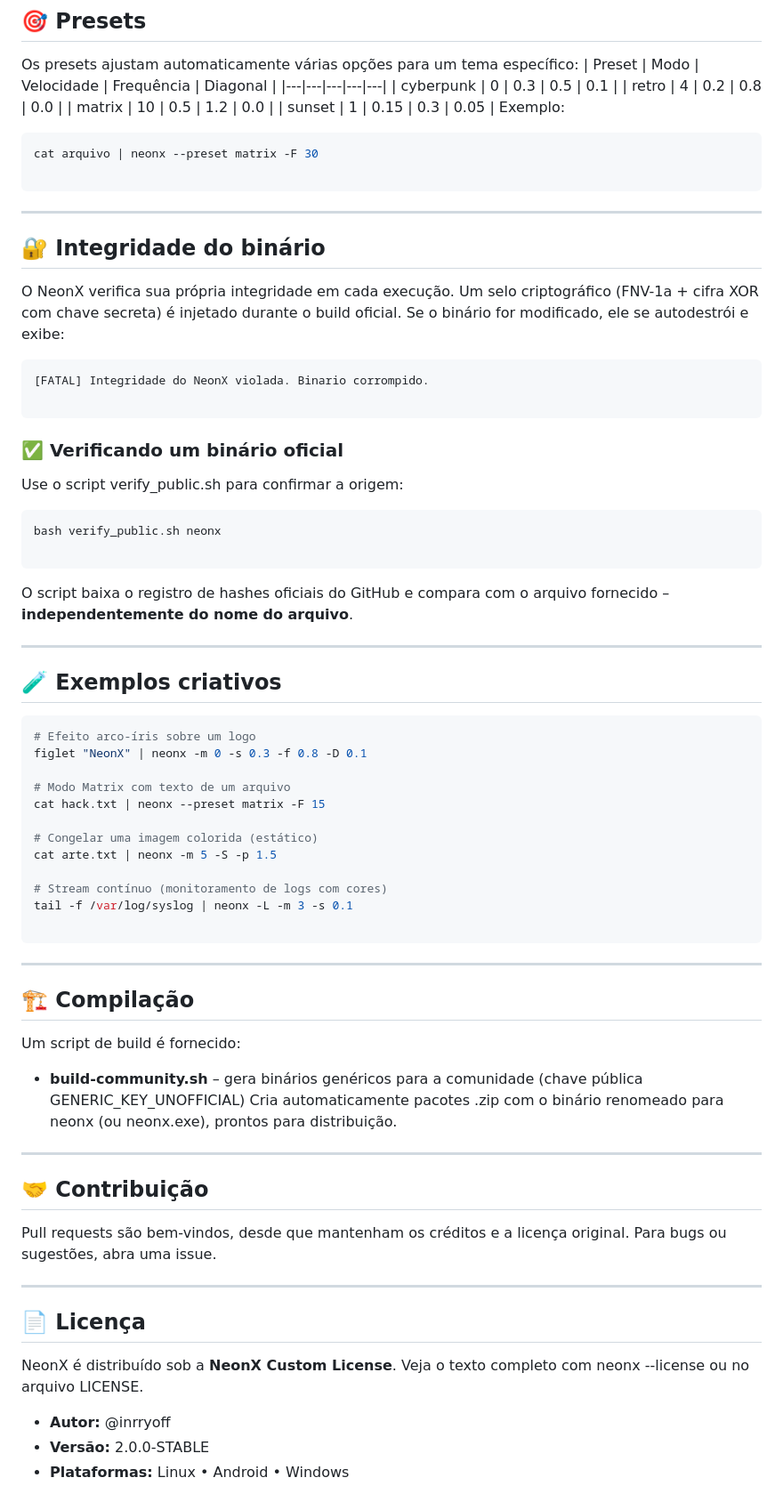
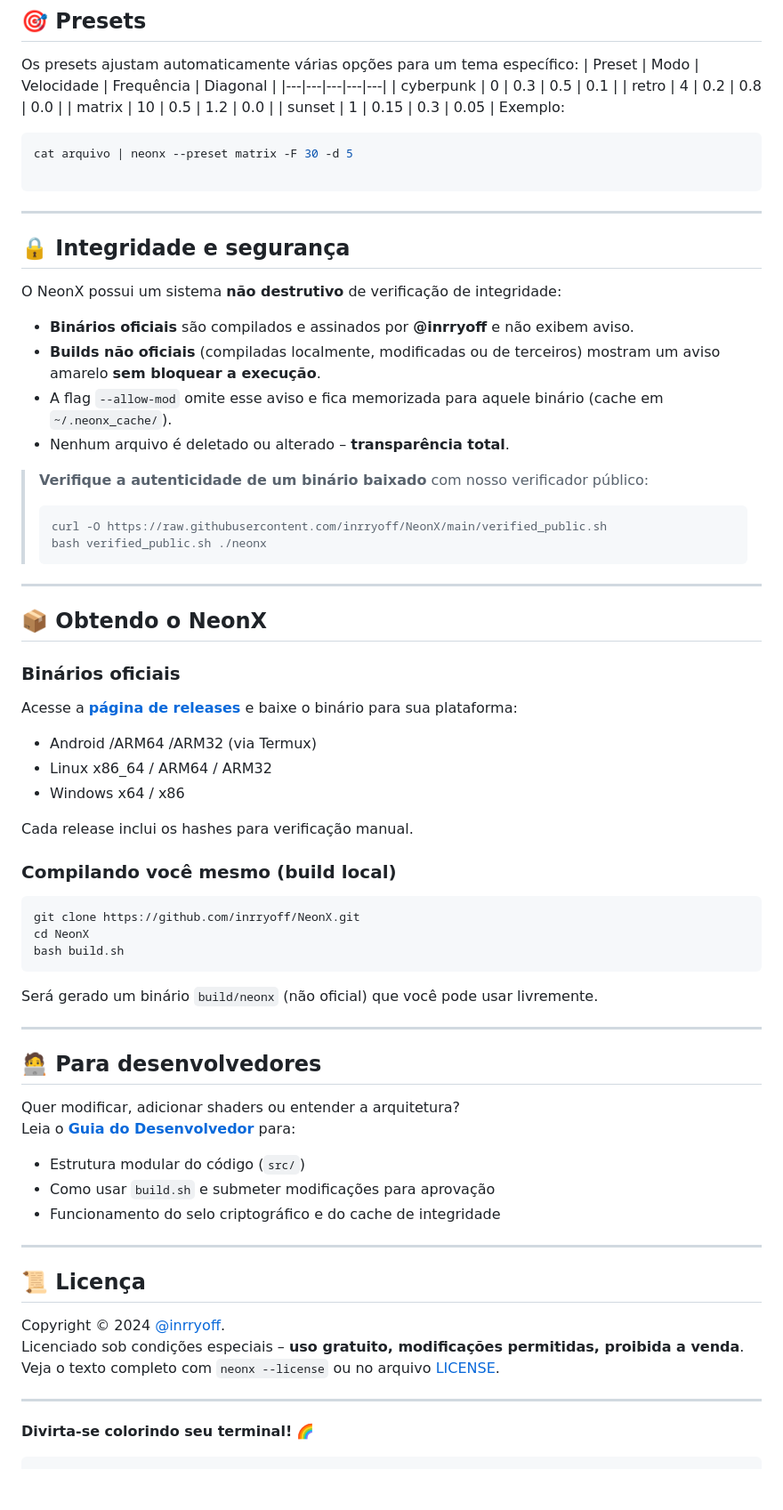
Before and after one commit to inrryoff/NeonX, a Markdown page: README.md, the part around one of its changes. Shown at 89% size. Rendered like a GitHub page; blank space fills up the shorter version.

````diff
--- a/README.md
+++ b/README.md
@@ -88,62 +90,69 @@ Os presets ajustam automaticamente várias opções para um tema específico:
 | sunset | 1 | 0.15 | 0.3 | 0.05 |
 Exemplo:
 ```bash
-cat arquivo | neonx --preset matrix -F 30
+cat arquivo | neonx --preset matrix -F 30 -d 5
 
 ```
 
 ---
 
-## 🔐 Integridade do binário
-O NeonX verifica sua própria integridade em cada execução. Um selo criptográfico (FNV-1a + cifra XOR com chave secreta) é injetado durante o build oficial. Se o binário for modificado, ele se autodestrói e exibe:
-```text
-[FATAL] Integridade do NeonX violada. Binario corrompido.
+## 🔒 Integridade e segurança
 
-```
-### ✅ Verificando um binário oficial
-Use o script verify_public.sh para confirmar a origem:
-```bash
-bash verify_public.sh neonx
+O NeonX possui um sistema **não destrutivo** de verificação de integridade:
 
-```
-O script baixa o registro de hashes oficiais do GitHub e compara com o arquivo fornecido – **independentemente do nome do arquivo**.
+- **Binários oficiais** são compilados e assinados por **@inrryoff** e não exibem aviso.
+- **Builds não oficiais** (compiladas localmente, modificadas ou de terceiros) mostram um aviso amarelo **sem bloquear a execução**.
+- A flag `--allow-mod` omite esse aviso e fica memorizada para aquele binário (cache em `~/.neonx_cache/`).
+- Nenhum arquivo é deletado ou alterado – **transparência total**.
+
+> **Verifique a autenticidade de um binário baixado** com nosso verificador público:
+> ```bash
+> curl -O https://raw.githubusercontent.com/inrryoff/NeonX/main/verified_public.sh
+> bash verified_public.sh ./neonx
+> ```
 
 ---
 
-## 🧪 Exemplos criativos
+## 📦 Obtendo o NeonX
+
+### Binários oficiais
+
+Acesse a **[página de releases](https://github.com/inrryoff/NeonX/releases)** e baixe o binário para sua plataforma:
+- Android /ARM64 /ARM32 (via Termux)
+- Linux x86_64 / ARM64 / ARM32
+- Windows x64 / x86
+
+Cada release inclui os hashes para verificação manual.
+
+### Compilando você mesmo (build local)
+
 ```bash
-# Efeito arco-íris sobre um logo
-figlet "NeonX" | neonx -m 0 -s 0.3 -f 0.8 -D 0.1
+git clone https://github.com/inrryoff/NeonX.git
+cd NeonX
+bash build.sh
+```
 
-# Modo Matrix com texto de um arquivo
-cat hack.txt | neonx --preset matrix -F 15
-
-# Congelar uma imagem colorida (estático)
-cat arte.txt | neonx -m 5 -S -p 1.5
-
-# Stream contínuo (monitoramento de logs com cores)
-tail -f /var/log/syslog | neonx -L -m 3 -s 0.1
-
-```
+Será gerado um binário `build/neonx` (não oficial) que você pode usar livremente.
 
 ---
 
-## 🏗️ Compilação
-Um script de build é fornecido:
- * **build-community.sh** – gera binários genéricos para a comunidade (chave pública GENERIC_KEY_UNOFFICIAL)
-Cria automaticamente pacotes .zip com o binário renomeado para neonx (ou neonx.exe), prontos para distribuição.
+## 🧑‍💻 Para desenvolvedores
+
+Quer modificar, adicionar shaders ou entender a arquitetura?
+Leia o **[Guia do Desenvolvedor](DEVELOPMENT.md)** para:
+- Estrutura modular do código (`src/`)
+- Como usar `build.sh` e submeter modificações para aprovação
+- Funcionamento do selo criptográfico e do cache de integridade
 
 ---
 
-## 🤝 Contribuição
-Pull requests são bem-vindos, desde que mantenham os créditos e a licença original.
-Para bugs ou sugestões, abra uma issue.
+## 📜 Licença
+
+Copyright © 2024 [@inrryoff](https://github.com/inrryoff).
+Licenciado sob condições especiais – **uso gratuito, modificações permitidas, proibida a venda**.
+Veja o texto completo com `neonx --license` ou no arquivo [LICENSE](./LICENSE).
 
 ---
 
-## 📄 Licença
-NeonX é distribuído sob a **NeonX Custom License**.
-Veja o texto completo com neonx --license ou no arquivo LICENSE.
-- **Autor:** @inrryoff
-- **Versão:** 2.0.0-STABLE
-- **Plataformas:** Linux • Android • Windows
+**Divirta-se colorindo seu terminal!** 🌈
+```
````
Also changed, not shown: other parts of README.md (+20 -18 lines).
